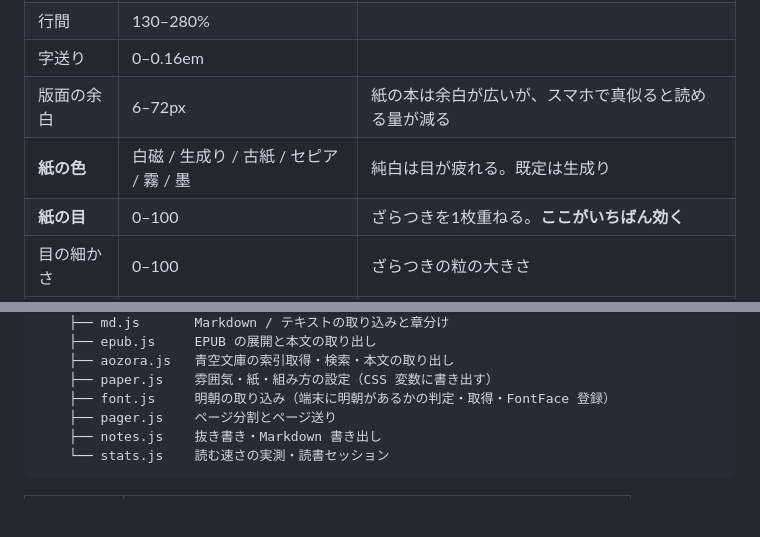
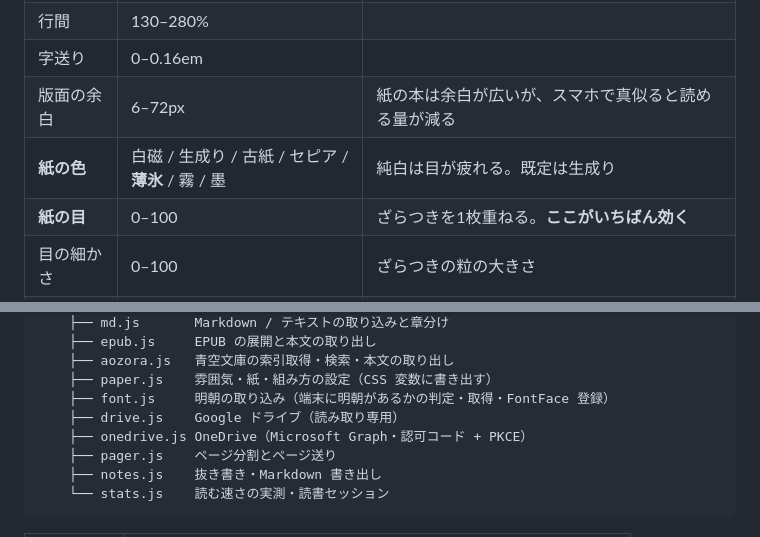
Before and after one commit to aji-daze/kb-cso, a Markdown page: docs/read/README.md, 2 parts joined by grey strips. Drawn GitHub-style; blank space fills up the shorter version.

```diff
--- a/docs/read/README.md
+++ b/docs/read/README.md
@@ -88,7 +111,7 @@ Kindle の本にできるのは「棚に登録して進みを手で動かす・
 | 行間 | 130–280% | |
 | 字送り | 0–0.16em | |
 | 版面の余白 | 6–72px | 紙の本は余白が広いが、スマホで真似ると読める量が減る |
-| **紙の色** | 白磁 / 生成り / 古紙 / セピア / 霧 / 墨 | 純白は目が疲れる。既定は生成り |
+| **紙の色** | 白磁 / 生成り / 古紙 / セピア / **薄氷** / 霧 / 墨 | 純白は目が疲れる。既定は生成り |
 | **紙の目** | 0–100 | ざらつきを1枚重ねる。**ここがいちばん効く** |
 | 目の細かさ | 0–100 | ざらつきの粒の大きさ |
 | 綴じ側の陰り | 0–100 | 本を開いたときノドが暗くなる、あれ。縦組みなら右、横組みなら左 |
@@ -196,6 +230,8 @@ docs/read/
     ├── aozora.js   青空文庫の索引取得・検索・本文の取り出し
     ├── paper.js    雰囲気・紙・組み方の設定（CSS 変数に書き出す）
     ├── font.js     明朝の取り込み（端末に明朝があるかの判定・取得・FontFace 登録）
+    ├── drive.js    Google ドライブ（読み取り専用）
+    ├── onedrive.js OneDrive（Microsoft Graph・認可コード + PKCE）
     ├── pager.js    ページ分割とページ送り
     ├── notes.js    抜き書き・Markdown 書き出し
     └── stats.js    読む速さの実測・読書セッション
```
Also changed, not shown: other parts of docs/read/README.md (+34 -0 lines).
